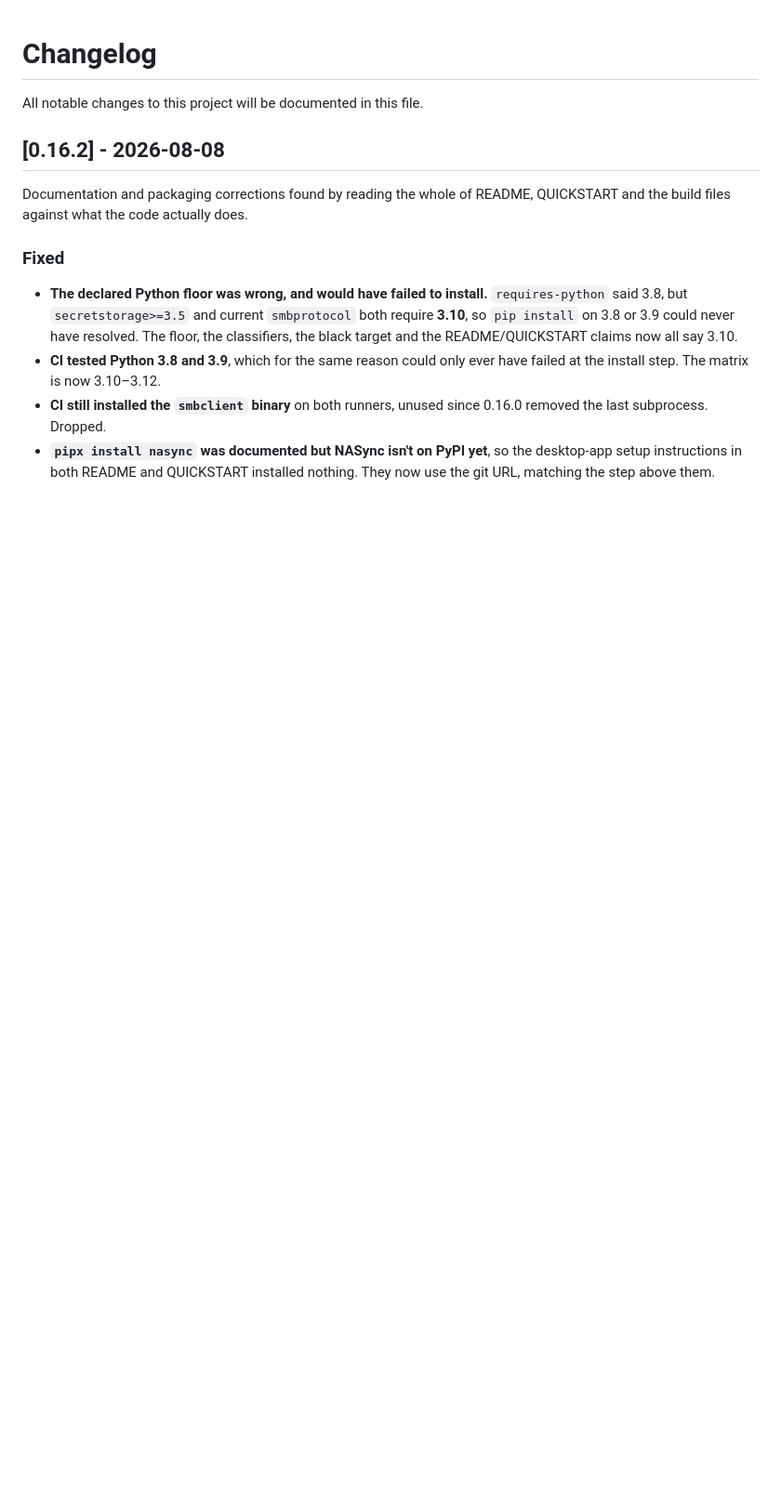
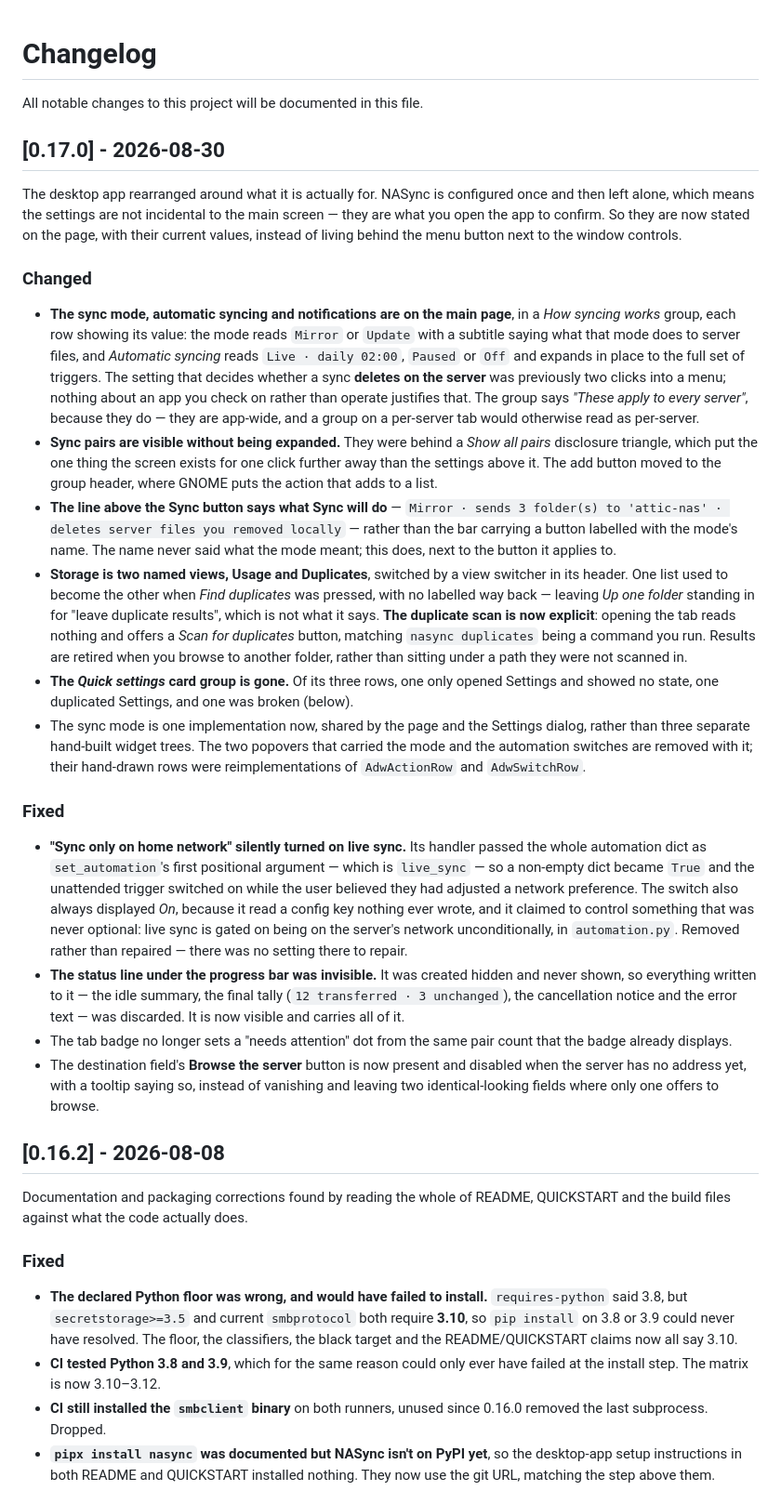
Before and after one commit to yuvalbogo/nasync, a Markdown page: CHANGELOG.md, the part around the change. Shown at 93% size. Rendered like a GitHub page; blank space fills up the shorter version.

```diff
--- a/CHANGELOG.md
+++ b/CHANGELOG.md
@@ -1,6 +1,70 @@
 # Changelog
 
 All notable changes to this project will be documented in this file.
+
+## [0.17.0] - 2026-08-30
+
+The desktop app rearranged around what it is actually for. NASync is
+configured once and then left alone, which means the settings are not
+incidental to the main screen — they are what you open the app to confirm. So
+they are now stated on the page, with their current values, instead of living
+behind the menu button next to the window controls.
+
+### Changed
+- **The sync mode, automatic syncing and notifications are on the main page**,
+  in a *How syncing works* group, each row showing its value: the mode reads
+  `Mirror` or `Update` with a subtitle saying what that mode does to server
+  files, and *Automatic syncing* reads `Live · daily 02:00`, `Paused` or `Off`
+  and expands in place to the full set of triggers. The setting that decides
+  whether a sync **deletes on the server** was previously two clicks into a
+  menu; nothing about an app you check on rather than operate justifies that.
+  The group says *"These apply to every server"*, because they do — they are
+  app-wide, and a group on a per-server tab would otherwise read as per-server.
+- **Sync pairs are visible without being expanded.** They were behind a
+  *Show all pairs* disclosure triangle, which put the one thing the screen
+  exists for one click further away than the settings above it. The add button
+  moved to the group header, where GNOME puts the action that adds to a list.
+- **The line above the Sync button says what Sync will do** — `Mirror · sends
+  3 folder(s) to 'attic-nas' · deletes server files you removed locally` —
+  rather than the bar carrying a button labelled with the mode's name. The
+  name never said what the mode meant; this does, next to the button it
+  applies to.
+- **Storage is two named views, Usage and Duplicates**, switched by a view
+  switcher in its header. One list used to become the other when *Find
+  duplicates* was pressed, with no labelled way back — leaving *Up one folder*
+  standing in for "leave duplicate results", which is not what it says.
+  **The duplicate scan is now explicit**: opening the tab reads nothing and
+  offers a *Scan for duplicates* button, matching `nasync duplicates` being a
+  command you run. Results are retired when you browse to another folder,
+  rather than sitting under a path they were not scanned in.
+- **The *Quick settings* card group is gone.** Of its three rows, one only
+  opened Settings and showed no state, one duplicated Settings, and one was
+  broken (below).
+- The sync mode is one implementation now, shared by the page and the Settings
+  dialog, rather than three separate hand-built widget trees. The two popovers
+  that carried the mode and the automation switches are removed with it; their
+  hand-drawn rows were reimplementations of `AdwActionRow` and `AdwSwitchRow`.
+
+### Fixed
+- **"Sync only on home network" silently turned on live sync.** Its handler
+  passed the whole automation dict as `set_automation`'s first positional
+  argument — which is `live_sync` — so a non-empty dict became `True` and the
+  unattended trigger switched on while the user believed they had adjusted a
+  network preference. The switch also always displayed *On*, because it read a
+  config key nothing ever wrote, and it claimed to control something that was
+  never optional: live sync is gated on being on the server's network
+  unconditionally, in `automation.py`. Removed rather than repaired — there
+  was no setting there to repair.
+- **The status line under the progress bar was invisible.** It was created
+  hidden and never shown, so everything written to it — the idle summary, the
+  final tally (`12 transferred · 3 unchanged`), the cancellation notice and
+  the error text — was discarded. It is now visible and carries all of it.
+- The tab badge no longer sets a "needs attention" dot from the same pair
+  count that the badge already displays.
+- The destination field's **Browse the server** button is now present and
+  disabled when the server has no address yet, with a tooltip saying so,
+  instead of vanishing and leaving two identical-looking fields where only one
+  offers to browse.
 
 ## [0.16.2] - 2026-08-08
 
```
Also changed, not shown: README.md (+34 -18 lines), screenshots/gui-main-light.png, screenshots/gui-main.png, screenshots/gui-server.png, screenshots/gui-settings.png, screenshots/gui-storage.png, 5 other files.
